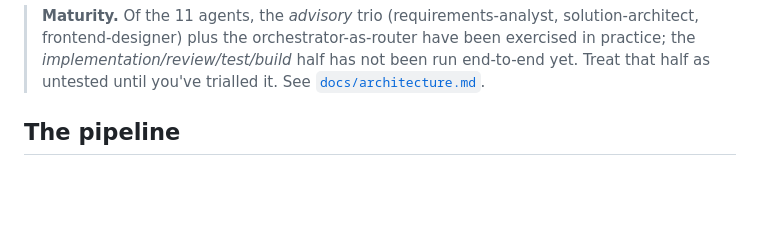
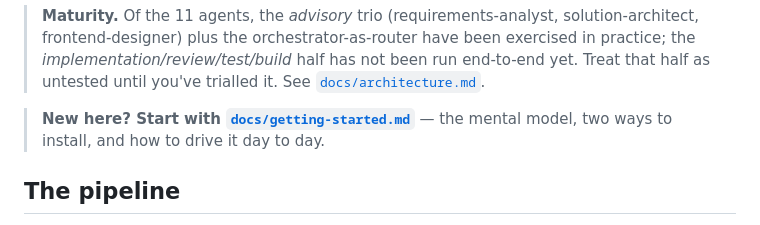
Before and after one commit to okkarkp/sdlcchecker, a Markdown page: README.md, the part around the change. Drawn GitHub-style; blank space fills up the shorter version.

Commit message:
docs: add getting-started guide (mental model, install, usage)
Co-Authored-By: Claude Opus 4.8 <noreply@anthropic.com>

```diff
--- a/README.md
+++ b/README.md
@@ -16,6 +16,9 @@ not in this repo.
 > solution-architect, frontend-designer) plus the orchestrator-as-router have been exercised
 > in practice; the *implementation/review/test/build* half has not been run end-to-end yet.
 > Treat that half as untested until you've trialled it. See [`docs/architecture.md`](docs/architecture.md).
+
+> **New here? Start with [`docs/getting-started.md`](docs/getting-started.md)** — the mental model,
+> two ways to install, and how to drive it day to day.
 
 ## The pipeline
 
```
Also changed, not shown: docs/getting-started.md (added, +103 -0 lines).
